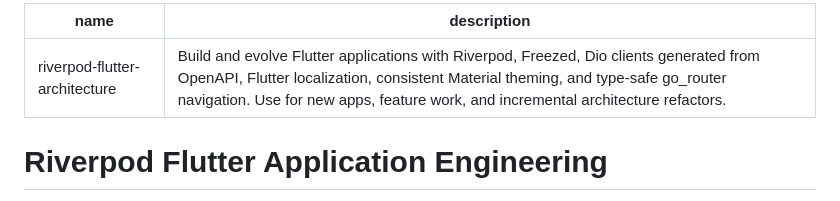
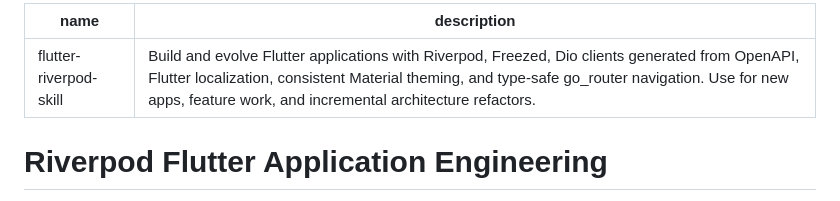
Before and after one commit to hiromoo/flutter-riverpod-skill, a Markdown page: SKILL.md, the part around the change. Rendered like a GitHub page.

Commit message:
SKILL.md: Update skill name to flutter-riverpod-skill

```diff
--- a/SKILL.md
+++ b/SKILL.md
@@ -1,5 +1,5 @@
 ---
-name: riverpod-flutter-architecture
+name: flutter-riverpod-skill
 description: Build and evolve Flutter applications with Riverpod, Freezed, Dio clients generated from OpenAPI, Flutter localization, consistent Material theming, and type-safe go_router navigation. Use for new apps, feature work, and incremental architecture refactors.
 ---
 
```
